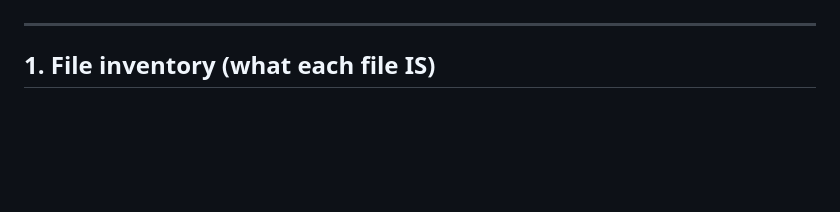
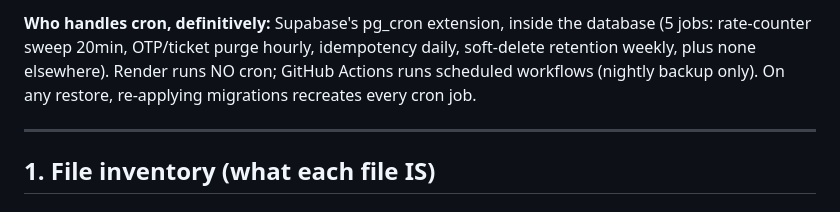
Before and after one commit to GraphicMiles/Impose, a Markdown page: docs/BLUEPRINT.md, the part around one of its changes. Rendered like a GitHub page; blank space fills up the shorter version.

Commit message:
BLUEPRINT §1a: full provider inventory + who-handles-cron (code-verified, incl. Cloudflare beacon + BYOK catalogue)

```diff
--- a/docs/BLUEPRINT.md
+++ b/docs/BLUEPRINT.md
@@ -15,3 +30,8 @@ SENDLIB_* (mail), model gateway keys. Everything else derives from those.
+**Who handles cron, definitively:** Supabase's pg_cron extension, inside the
+database (5 jobs: rate-counter sweep 20min, OTP/ticket purge hourly,
+idempotency daily, soft-delete retention weekly, plus none elsewhere).
+Render runs NO cron; GitHub Actions runs scheduled workflows (nightly backup
+only). On any restore, re-applying migrations recreates every cron job.
 
 ---
 
```
Also changed, not shown: other parts of docs/BLUEPRINT.md (+15 -0 lines).
